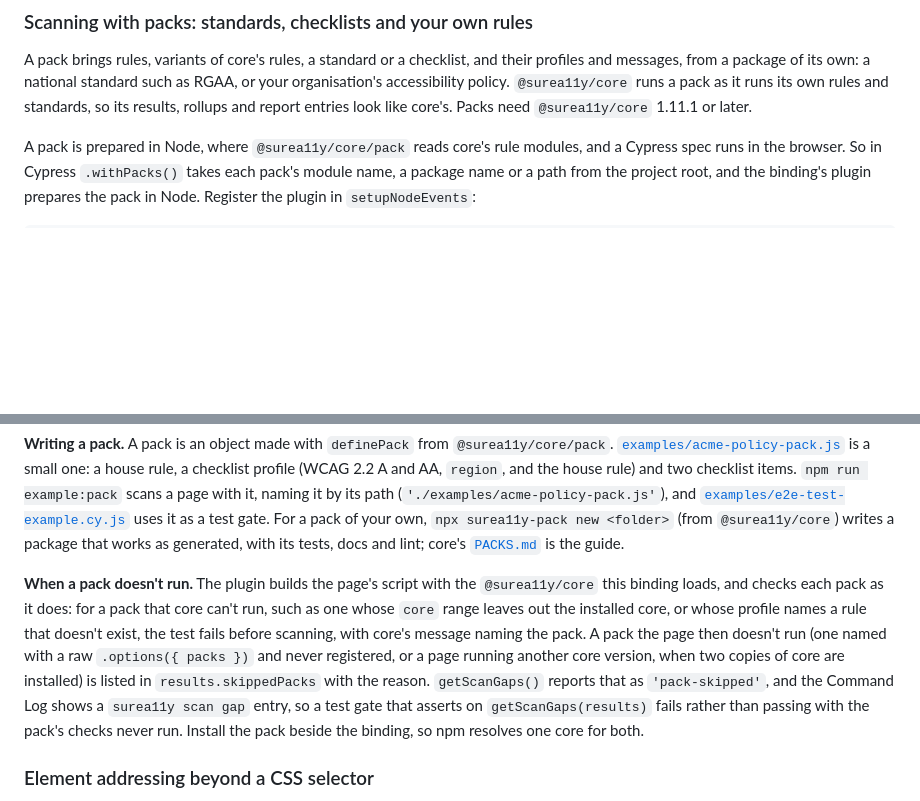
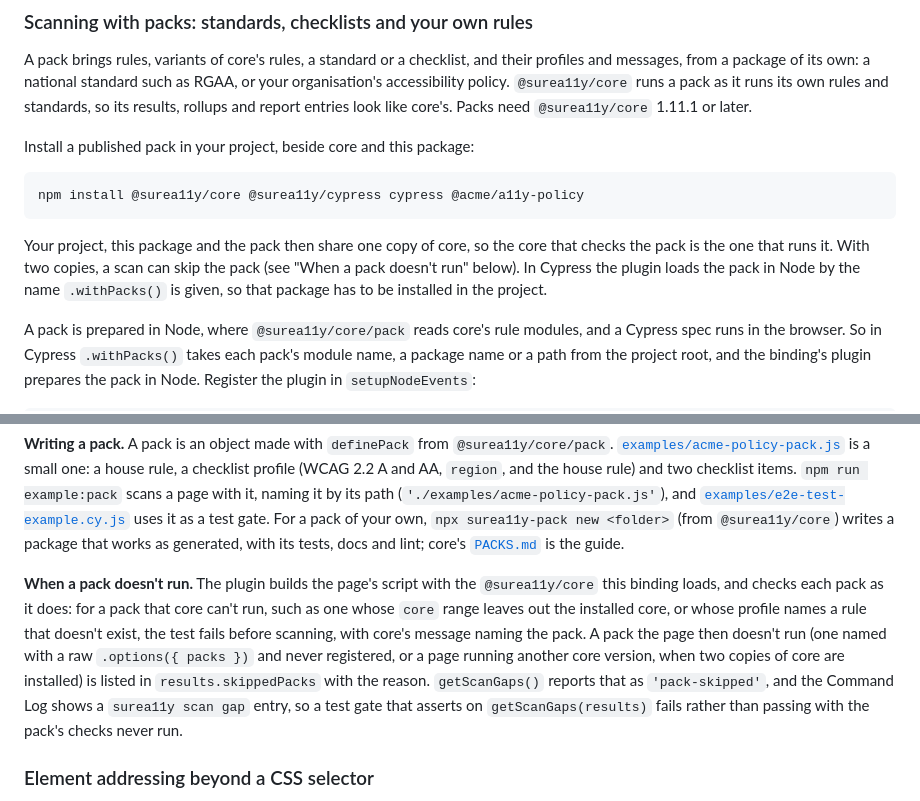
Before and after one commit to SureA11y/cypress, a Markdown page: README.md, 2 parts joined by grey strips. GitHub-like rendering; blank space fills up the shorter version.

Commit message:
Show how to install a pack
The packs section said how to scan with a pack but not how to install
one. It now gives the install line, core and this package beside the
pack, and says why: one copy of core checks the pack and runs it. That
replaces the closing "Install the pack beside ..." sentence.

Signed-off-by: Jorge Rumoroso <rumoroso@gmail.com>

````diff
--- a/README.md
+++ b/README.md
@@ -403,6 +403,14 @@ new A11yCoreBuilder()
 
 A pack brings rules, variants of core's rules, a standard or a checklist, and their profiles and messages, from a package of its own: a national standard such as RGAA, or your organisation's accessibility policy. `@surea11y/core` runs a pack as it runs its own rules and standards, so its results, rollups and report entries look like core's. Packs need `@surea11y/core` 1.11.1 or later.
 
+Install a published pack in your project, beside core and this package:
+
+```bash
+npm install @surea11y/core @surea11y/cypress cypress @acme/a11y-policy
+```
+
+Your project, this package and the pack then share one copy of core, so the core that checks the pack is the one that runs it. With two copies, a scan can skip the pack (see "When a pack doesn't run" below). In Cypress the plugin loads the pack in Node by the name `.withPacks()` is given, so that package has to be installed in the project.
+
 A pack is prepared in Node, where `@surea11y/core/pack` reads core's rule modules, and a Cypress spec runs in the browser. So in Cypress `.withPacks()` takes each pack's module name, a package name or a path from the project root, and the binding's plugin prepares the pack in Node. Register the plugin in `setupNodeEvents`:
 
 ```js
@@ -441,7 +449,7 @@ The plugin loads a pack with Node's `require`, from the project root, and keeps
 
 **Writing a pack.** A pack is an object made with `definePack` from `@surea11y/core/pack`. [`examples/acme-policy-pack.js`](./examples/acme-policy-pack.js) is a small one: a house rule, a checklist profile (WCAG 2.2 A and AA, `region`, and the house rule) and two checklist items. `npm run example:pack` scans a page with it, naming it by its path (`'./examples/acme-policy-pack.js'`), and [`examples/e2e-test-example.cy.js`](./examples/e2e-test-example.cy.js) uses it as a test gate. For a pack of your own, `npx surea11y-pack new <folder>` (from `@surea11y/core`) writes a package that works as generated, with its tests, docs and lint; core's [`PACKS.md`](https://github.com/SureA11y/core/blob/main/docs/PACKS.md) is the guide.
 
-**When a pack doesn't run.** The plugin builds the page's script with the `@surea11y/core` this binding loads, and checks each pack as it does: for a pack that core can't run, such as one whose `core` range leaves out the installed core, or whose profile names a rule that doesn't exist, the test fails before scanning, with core's message naming the pack. A pack the page then doesn't run (one named with a raw `.options({ packs })` and never registered, or a page running another core version, when two copies of core are installed) is listed in `results.skippedPacks` with the reason. `getScanGaps()` reports that as `'pack-skipped'`, and the Command Log shows a `surea11y scan gap` entry, so a test gate that asserts on `getScanGaps(results)` fails rather than passing with the pack's checks never run. Install the pack beside the binding, so npm resolves one core for both.
+**When a pack doesn't run.** The plugin builds the page's script with the `@surea11y/core` this binding loads, and checks each pack as it does: for a pack that core can't run, such as one whose `core` range leaves out the installed core, or whose profile names a rule that doesn't exist, the test fails before scanning, with core's message naming the pack. A pack the page then doesn't run (one named with a raw `.options({ packs })` and never registered, or a page running another core version, when two copies of core are installed) is listed in `results.skippedPacks` with the reason. `getScanGaps()` reports that as `'pack-skipped'`, and the Command Log shows a `surea11y scan gap` entry, so a test gate that asserts on `getScanGaps(results)` fails rather than passing with the pack's checks never run.
 
 ### Element addressing beyond a CSS selector
 
````
